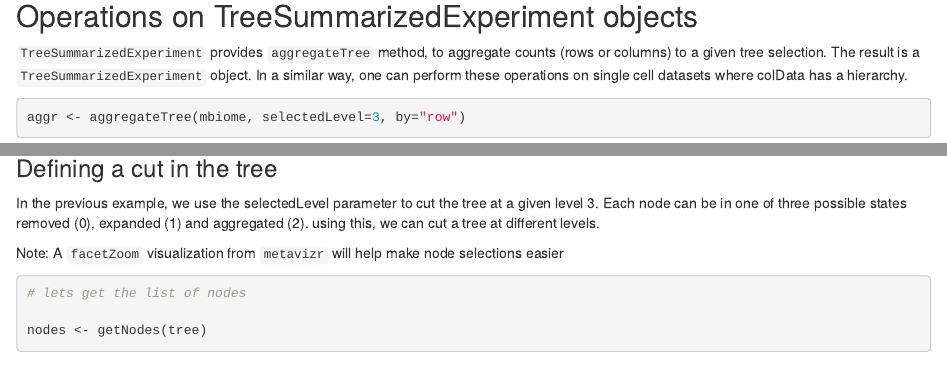
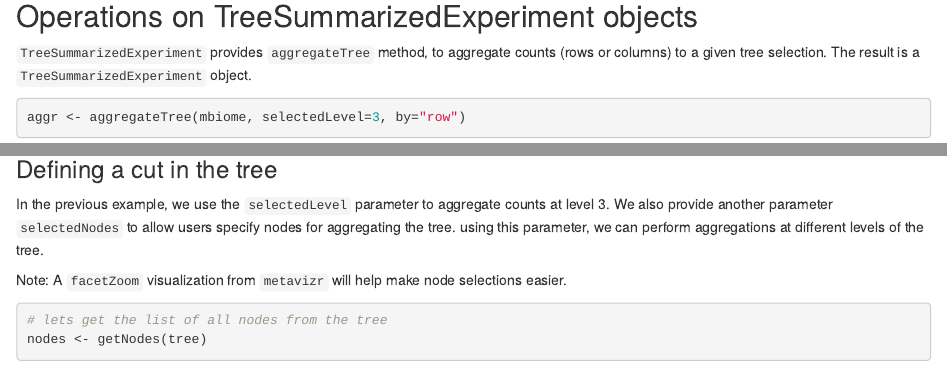
Before and after one commit to HCBravoLab/scTreeViz, an R Markdown document (vignettes/TreeSE-basics.Rmd): the page in a window 1100 px wide, from 1090 px down, and a second part further down, joined at a grey line. Rendered offline with R 4.5, knitr and Pandoc, with nearby package versions; drawn as R Markdown's standard HTML page in place of the format the file asks for; some code elsewhere in the file could not run offline.

Commit message:
update vignette text

````diff
--- a/vignettes/TreeSE-basics.Rmd
+++ b/vignettes/TreeSE-basics.Rmd
@@ -41,7 +41,7 @@ mbiome
 
 ## Operations on TreeSummarizedExperiment objects
 
-`TreeSummarizedExperiment` provides `aggregateTree` method, to aggregate counts (rows or columns) to a given tree selection. The result is a `TreeSummarizedExperiment` object. In a similar way, one can perform these operations on single cell datasets where colData has a hierarchy.
+`TreeSummarizedExperiment` provides `aggregateTree` method, to aggregate counts (rows or columns) to a given tree selection. The result is a `TreeSummarizedExperiment` object.
 
 ```{r}
 aggr <- aggregateTree(mbiome, selectedLevel=3, by="row")
@@ -50,14 +50,15 @@ aggr
 
 ### Defining a cut in the tree
 
-In the previous example, we use the selectedLevel parameter to cut the tree at a given level 3.  Each node can be in one of three possible states removed (0), expanded (1) and aggregated (2). using this, we can cut a tree at different levels.
+In the previous example, we use the `selectedLevel` parameter to aggregate counts at level 3.
+We also provide another parameter `selectedNodes` to allow users specify nodes for aggregating the tree.
+using this parameter, we can perform aggregations at different levels of the tree.
 
-Note: A `facetZoom` visualization from `metavizr` will help make node selections easier
+Note: A `facetZoom` visualization from `metavizr` will help make node selections easier.
 
 ```{r}
 
-# lets get the list of nodes
-
+# lets get the list of all nodes from the tree
 nodes <- getNodes(tree)
 
 # select/remove rows in data frame to only keep nodes to aggregate
````
Also changed, not shown: vignettes/TreeSE-basics.Rmd (7 more changed lines).
